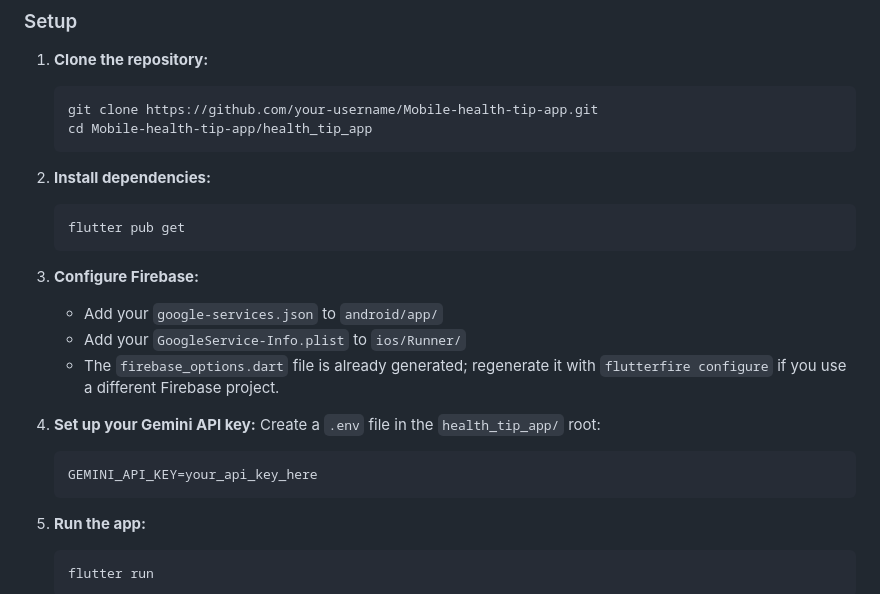
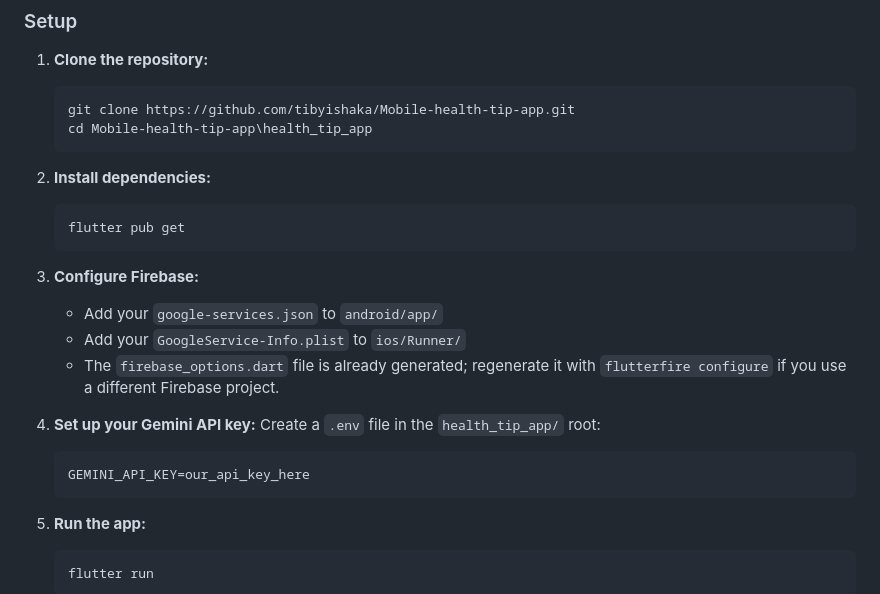
Before and after one commit to tibyishaka/Mobile-health-tip-app, a Markdown page: README.md, the part around one of its changes. Drawn GitHub-style.

````diff
--- a/README.md
+++ b/README.md
@@ -192,8 +192,8 @@ Mobile-health-tip-app/
 
 1. **Clone the repository:**
    ```
-   git clone https://github.com/your-username/Mobile-health-tip-app.git
-   cd Mobile-health-tip-app/health_tip_app
+   git clone https://github.com/tibyishaka/Mobile-health-tip-app.git
+   cd Mobile-health-tip-app\health_tip_app
    ```
 
 2. **Install dependencies:**
@@ -209,7 +209,7 @@ Mobile-health-tip-app/
 4. **Set up your Gemini API key:**
    Create a `.env` file in the `health_tip_app/` root:
    ```
-   GEMINI_API_KEY=your_api_key_here
+   GEMINI_API_KEY=our_api_key_here
    ```
 
 5. **Run the app:**
````
Also changed, not shown: other parts of README.md (+37 -37 lines).
